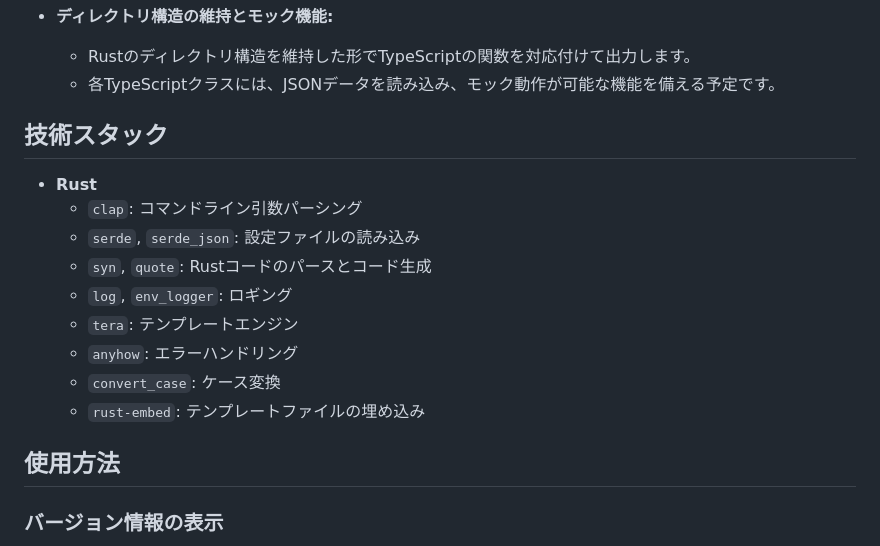
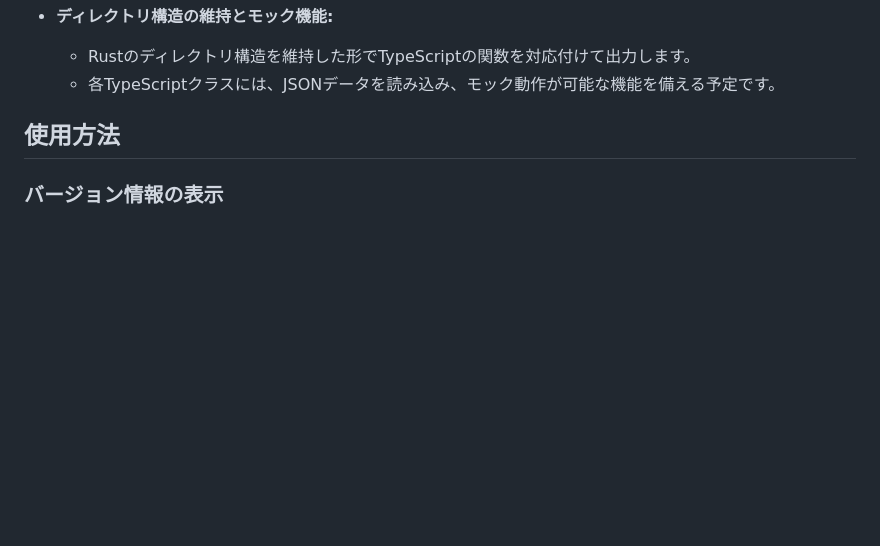
Before and after one commit to yamada28go/tauria-tsgen, a Markdown page: README.ja.md, the part around one of its changes. GitHub-like rendering; blank space fills up the shorter version.

```diff
--- a/README.ja.md
+++ b/README.ja.md
@@ -20,18 +20,6 @@
 -   **ディレクトリ構造の維持とモック機能:**
     -   Rustのディレクトリ構造を維持した形でTypeScriptの関数を対応付けて出力します。
     -   各TypeScriptクラスには、JSONデータを読み込み、モック動作が可能な機能を備える予定です。
-
-## 技術スタック
-
--   **Rust**
-    -   `clap`: コマンドライン引数パーシング
-    -   `serde`, `serde_json`: 設定ファイルの読み込み
-    -   `syn`, `quote`: Rustコードのパースとコード生成
-    -   `log`, `env_logger`: ロギング
-    -   `tera`: テンプレートエンジン
-    -   `anyhow`: エラーハンドリング
-    -   `convert_case`: ケース変換
-    -   `rust-embed`: テンプレートファイルの埋め込み
 
 ## 使用方法
 
```
Also changed, not shown: other parts of README.ja.md (+136 -0 lines), README.md (+136 -12 lines).
